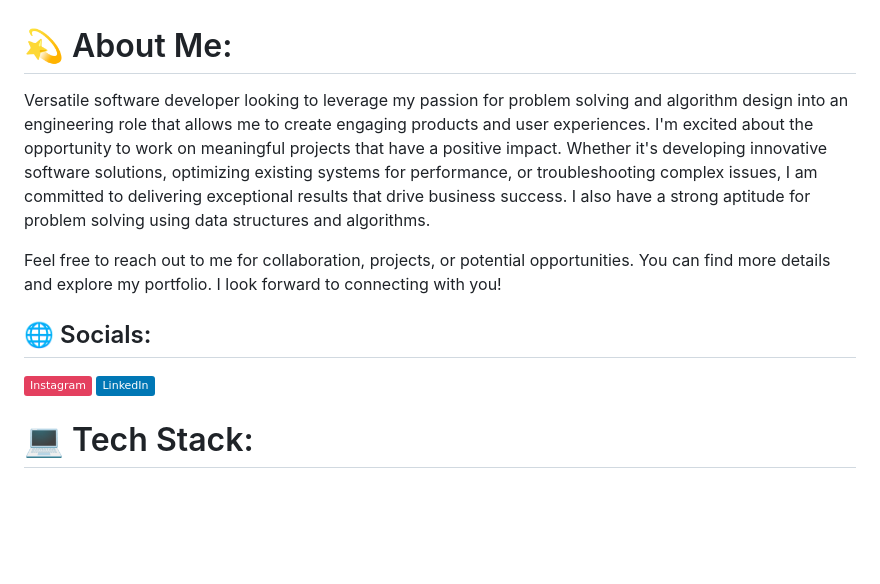
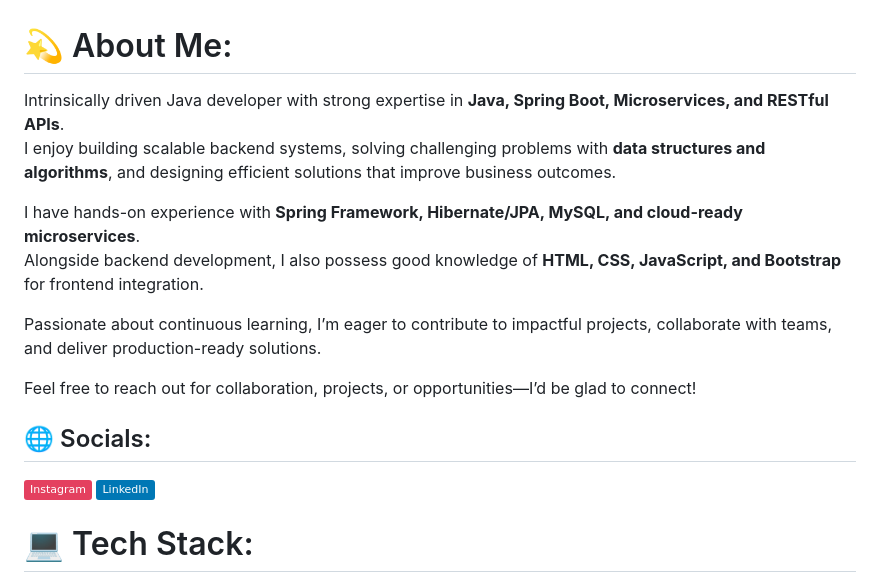
Before and after one commit to gangadharkr/gangadharkr, a Markdown page: README.md, the part around one of its changes. GitHub-like rendering; badges without logos; blank space fills up the shorter version.

```diff
--- a/README.md
+++ b/README.md
@@ -1,11 +1,16 @@
 # 💫 About Me:
-Versatile software developer looking to leverage my passion for problem solving and algorithm design into an engineering role that allows me to create engaging products and user experiences. I'm excited about the opportunity to work on meaningful projects that have a positive impact. Whether it's developing innovative software solutions, optimizing existing systems for performance, or troubleshooting complex issues, I am committed to delivering exceptional results that drive business success. I also have a strong aptitude for problem solving using data structures and algorithms.
+Intrinsically driven Java developer with strong expertise in **Java, Spring Boot, Microservices, and RESTful APIs**.
+I enjoy building scalable backend systems, solving challenging problems with **data structures and algorithms**, and designing efficient solutions that improve business outcomes.
 
+I have hands-on experience with **Spring Framework, Hibernate/JPA, MySQL, and cloud-ready microservices**.
+Alongside backend development, I also possess good knowledge of **HTML, CSS, JavaScript, and Bootstrap** for frontend integration.
 
-Feel free to reach out to me for collaboration, projects, or potential opportunities. You can find more details and explore my portfolio. I look forward to connecting with you!
+Passionate about continuous learning, I’m eager to contribute to impactful projects, collaborate with teams, and deliver production-ready solutions.
 
+Feel free to reach out for collaboration, projects, or opportunities—I’d be glad to connect!
 
 ## 🌐 Socials:
-[![Instagram](https://img.shields.io/badge/Instagram-%23E4405F.svg?logo=Instagram&logoColor=white)](https://instagram.com/gangadhar.kr.9) [![LinkedIn](https://img.shields.io/badge/LinkedIn-%230077B5.svg?logo=linkedin&logoColor=white)](https://linkedin.com/in/gangadhar-pandit-9600581b6)
+[![Instagram](https://img.shields.io/badge/Instagram-%23E4405F.svg?logo=Instagram&logoColor=white)](https://instagram.com/gangadhar.kr.9)
+[![LinkedIn](https://img.shields.io/badge/LinkedIn-%230077B5.svg?logo=linkedin&logoColor=white)](https://linkedin.com/in/gangadhar-pandit-9600581b6)
 
 # 💻 Tech Stack:
```
Also changed, not shown: other parts of README.md (+12 -1 lines).
